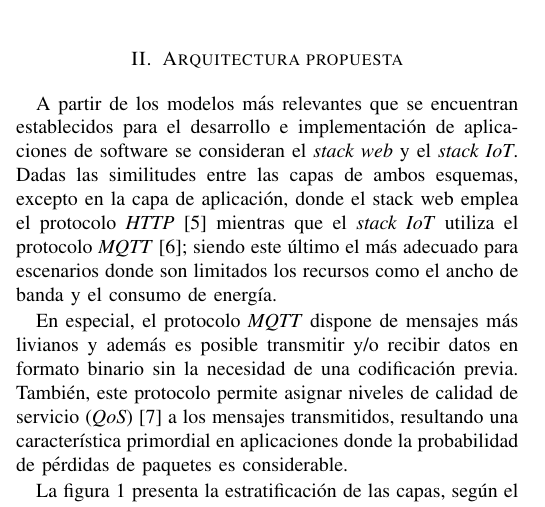
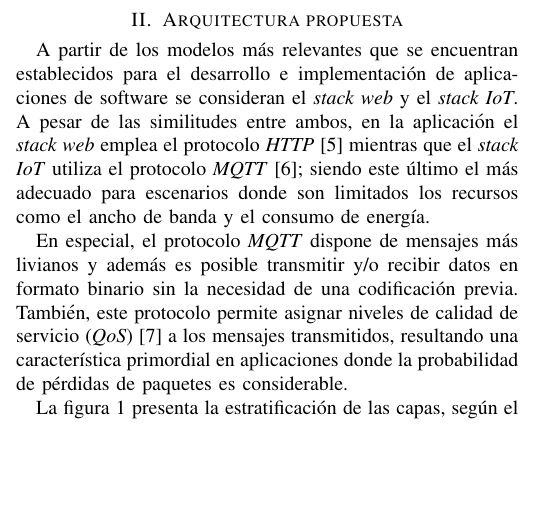
Before and after one commit to nandroidj/salt-paper, a LaTeX paper (salt-central-operations.tex, which reads sections/proposed_architecture.tex): part of one column of page 1 of 3, cut so that both start at the same text, the shorter picture padded with empty space. Compiled offline with pdfLaTeX; a missing font is replaced by an installed copy or a similar font; a LaTeX package or settings file that is missing is left out.

Commit message:
Rephrase stack web vs stack iot in proposed_architecture

```diff
--- a/sections/proposed_architecture.tex
+++ b/sections/proposed_architecture.tex
@@ -1,7 +1,7 @@
 
 \section{Arquitectura propuesta}
 
-A partir de los modelos más relevantes que se encuentran establecidos para el desarrollo e implementación de aplicaciones de software se consideran el \textit{stack web} y el \textit{stack IoT}. Dadas las similitudes entre las capas de ambos esquemas, excepto en la capa de aplicación, donde el stack web emplea el protocolo \textit{HTTP} \cite{b5} mientras que el \textit{stack IoT} utiliza el protocolo \textit{MQTT} \cite{b6}; siendo este último el más adecuado para escenarios donde son limitados los recursos como el ancho de banda y el consumo de energía.
+A partir de los modelos más relevantes que se encuentran establecidos para el desarrollo e implementación de aplicaciones de software se consideran el \textit{stack web} y el \textit{stack IoT}. A pesar de las similitudes entre ambos, en la aplicación el \textit{stack web} emplea el protocolo \textit{HTTP} \cite{b5} mientras que el \textit{stack IoT} utiliza el protocolo \textit{MQTT} \cite{b6}; siendo este último el más adecuado para escenarios donde son limitados los recursos como el ancho de banda y el consumo de energía.
 
 En especial, el protocolo \textit{MQTT} dispone de mensajes más livianos y además es posible transmitir y/o recibir datos en formato binario sin la necesidad de una codificación previa. También, este protocolo permite asignar niveles de calidad de servicio (\textit{QoS}) \cite{b7} a los mensajes transmitidos, resultando una característica primordial en aplicaciones donde la probabilidad de pérdidas de paquetes es considerable.
 
```
